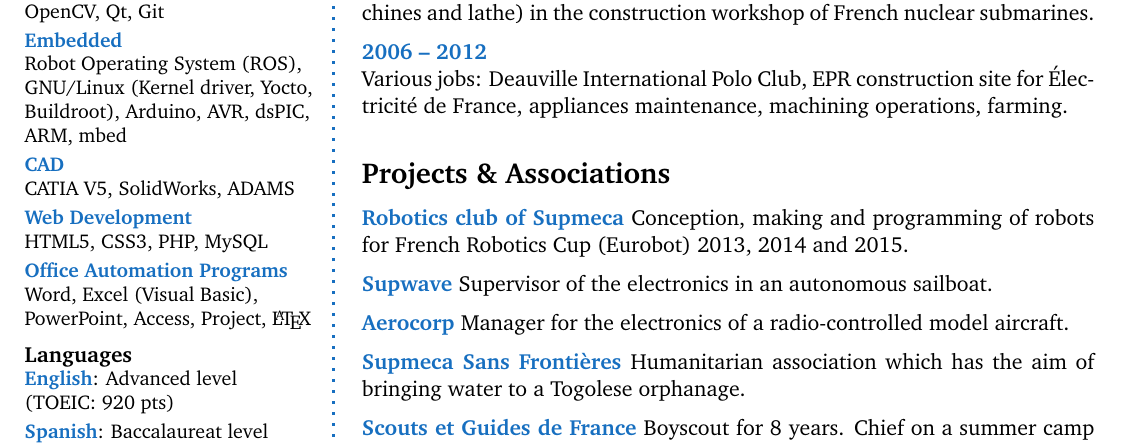
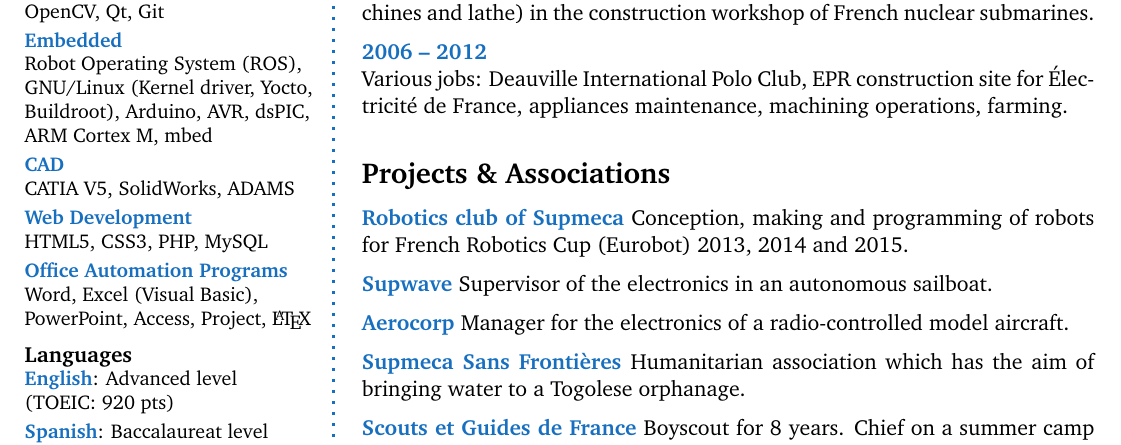
Before and after one commit to romainreignier/cv, a LaTeX CV (CV_EN/cv_EN.tex): part of the page, cut so that both start at the same text. Compiled offline with pdfLaTeX.

Commit message:
EN : Ajout Cortex M

```diff
--- a/CV_EN/cv_EN.tex
+++ b/CV_EN/cv_EN.tex
@@ -147,7 +147,7 @@
 \SkillItem{Programming}\\
 C, C++, Python, Matlab, Simulink, LabView, Java, OpenCV, Qt, Git\\
 \SkillItem{Embedded}\\
-Robot Operating System (ROS), GNU/Linux (Kernel driver, Yocto, Buildroot), Arduino, AVR, dsPIC, ARM, mbed\\
+Robot Operating System (ROS), GNU/Linux (Kernel driver, Yocto, Buildroot), Arduino, AVR, dsPIC, ARM Cortex M, mbed\\
 \SkillItem{CAD}\\
 CATIA V5, SolidWorks, ADAMS\\
 \SkillItem{Web Development}\\
```
Also changed, not shown: CV_EN/cv_EN.pdf.
